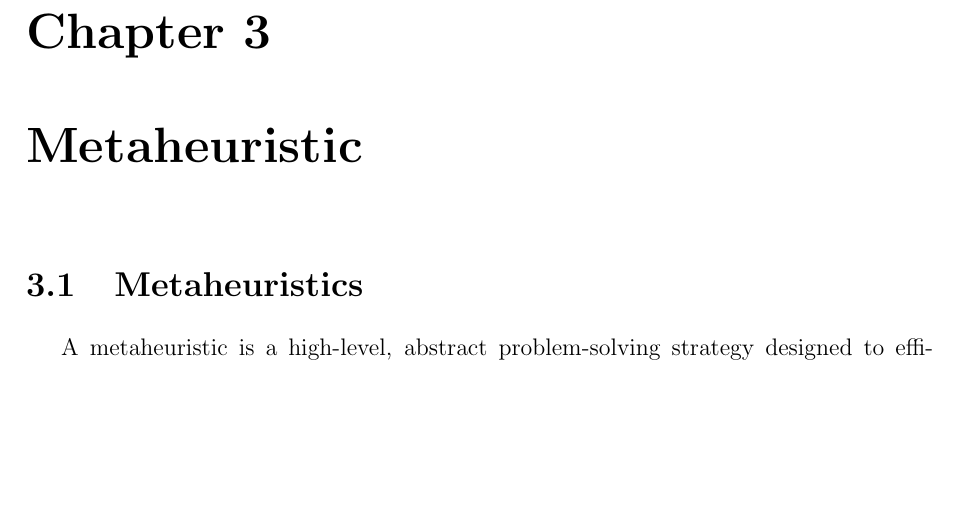
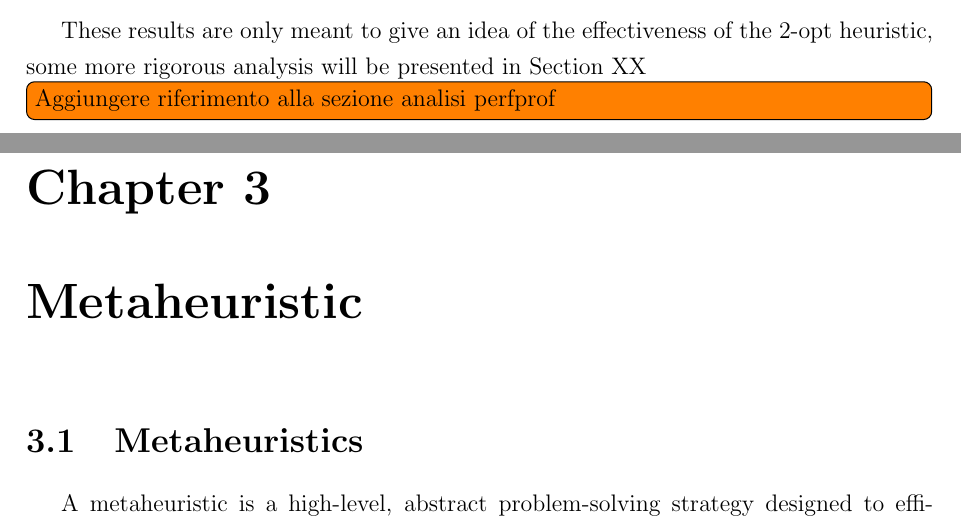
Before and after one commit to HipHop883/OR2_2025, a LaTeX thesis (thesis/main.tex, which reads thesis/chapters/heuristics.tex): part of page 11 of 16 before the commit and two parts of pages 10 and 11 of 16 after it, the two joined at a grey line, cut at the place of the change, the shorter picture padded with empty space. Compiled offline with pdfLaTeX.

Commit message:
add future reference to perfprof

```diff
--- a/thesis/chapters/heuristics.tex
+++ b/thesis/chapters/heuristics.tex
@@ -207,3 +207,5 @@ To evaluate the improvement quantitatively, we can compare the cost of the tour
     \end{tabular}
     \label{tab:nn-vs-2opt}
 \end{table}
+
+These results are only meant to give an idea of the effectiveness of the 2-opt heuristic, some more rigorous analysis will be presented in Section XX \todo[inline]{Aggiungere riferimento alla sezione analisi perfprof}
```
